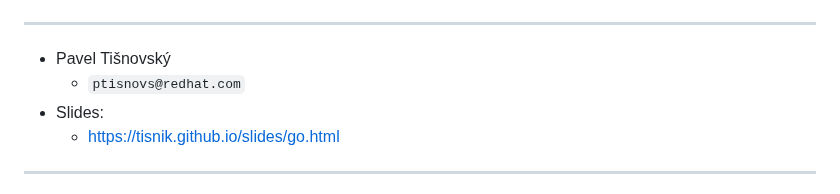
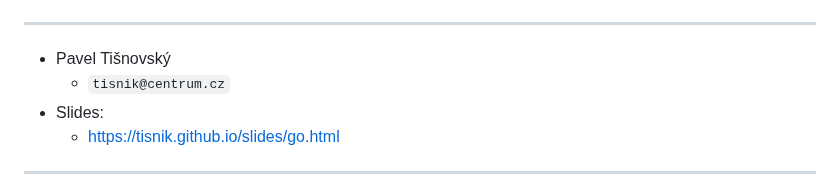
Before and after one commit to tisnik/slides, a Markdown page: docs/go.md, the part around the change. Rendered like a GitHub page.

Commit message:
Changed address

```diff
--- a/docs/go.md
+++ b/docs/go.md
@@ -7,7 +7,7 @@
 ---
 
 * Pavel Tišnovský
-    - `ptisnovs@redhat.com`
+    - `tisnik@centrum.cz`
 * Slides:
     - [https://tisnik.github.io/slides/go.html](https://tisnik.github.io/slides/go.html)
 
```
